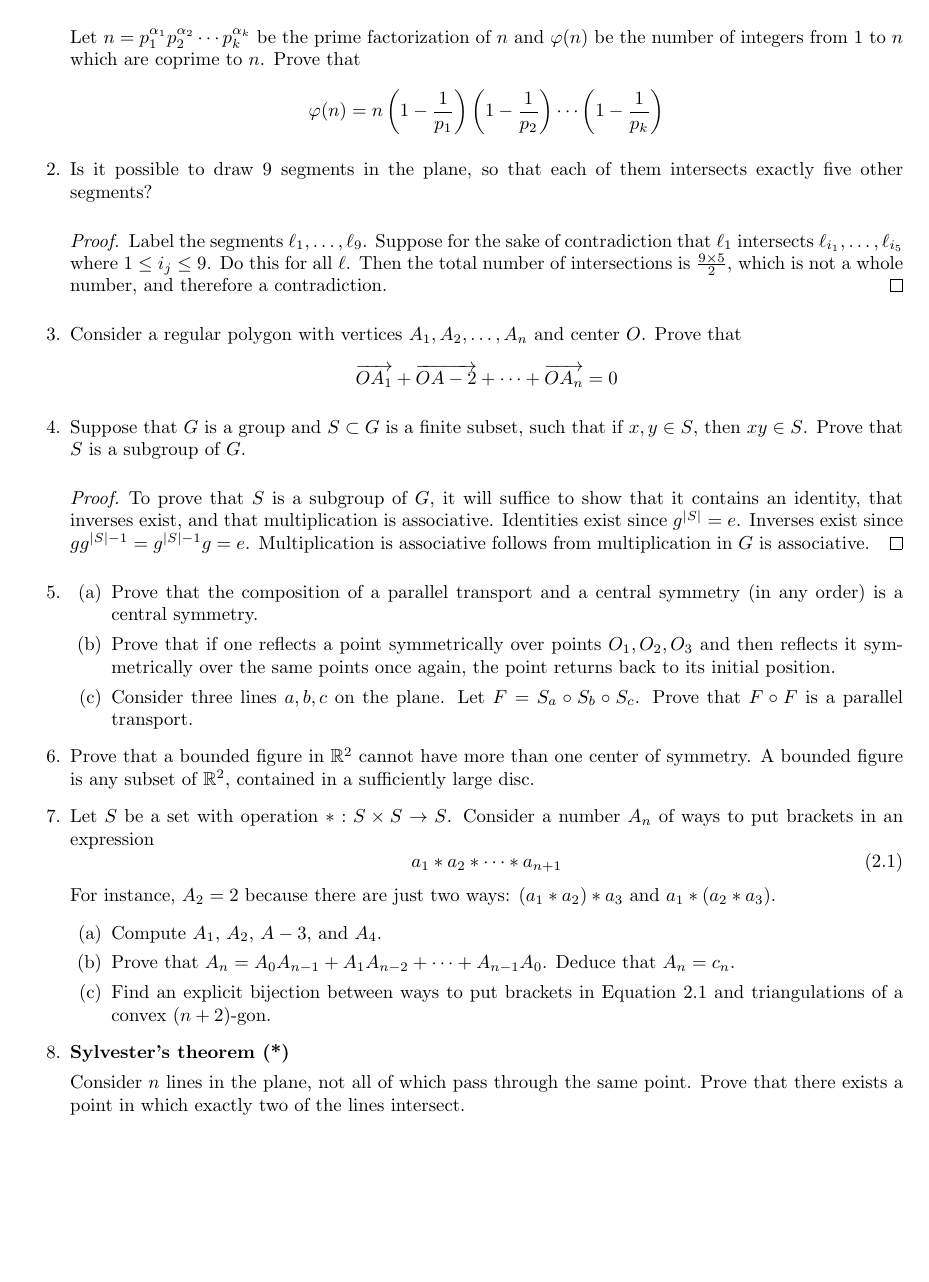
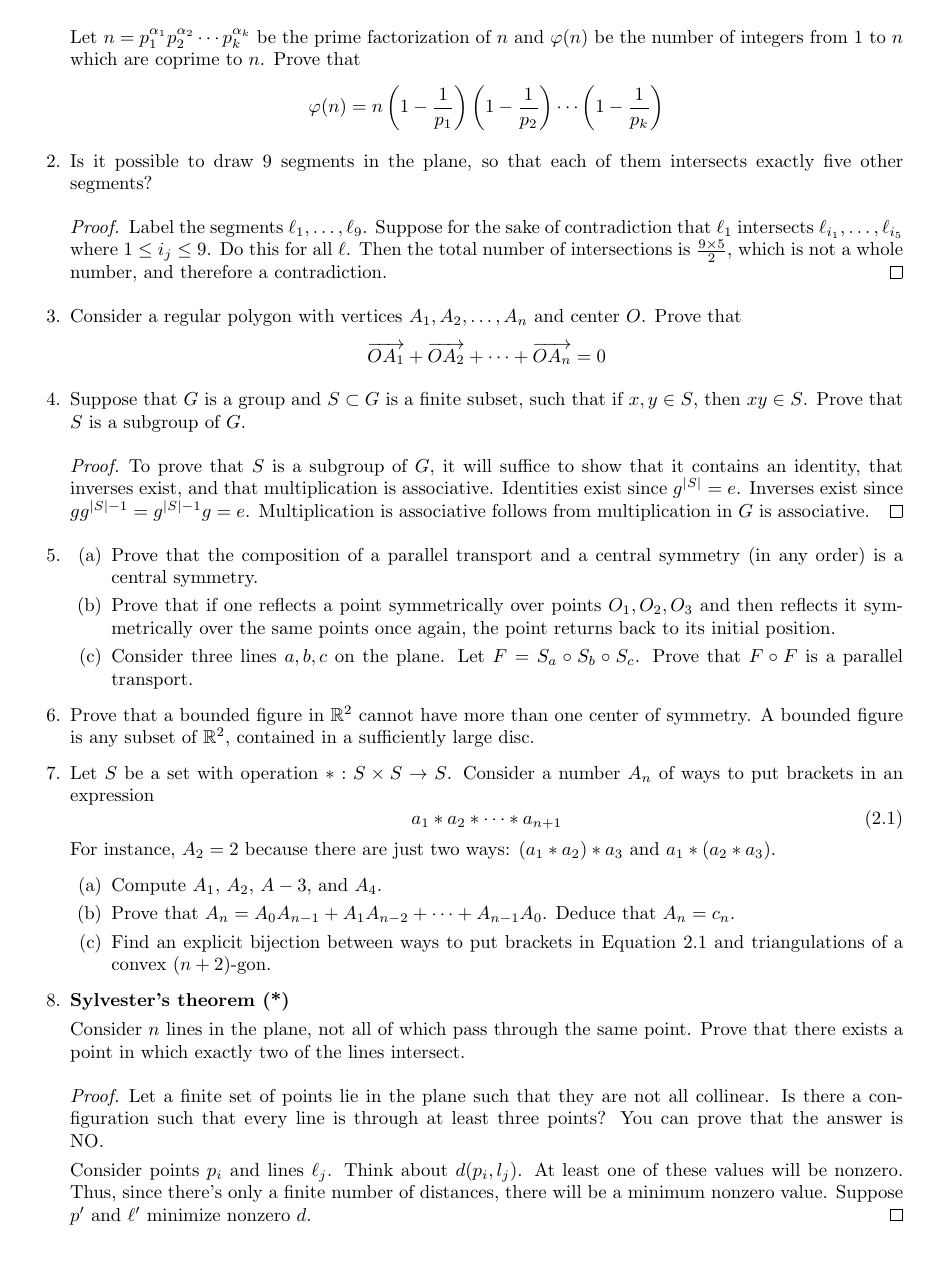
Before and after one commit to shadypuck/2021REUNotes, a LaTeX thesis (main.tex, which reads Week2/week2.tex, Week3/week3.tex): part of page 30 of 30 before the commit and part of page 30 of 32 after it, cut so that both start at the same text. Compiled offline with pdfLaTeX.

Commit message:
Problem Set 3.2

```diff
--- a/Week2/week2.tex
+++ b/Week2/week2.tex
@@ -326,7 +326,7 @@
     \end{proof}
     \item Consider a regular polygon with vertices $A_1,A_2,\dots,A_n$ and center $O$. Prove that
     \begin{equation*}
-        \overrightarrow{OA_1}+\overrightarrow{OA-2}+\cdots+\overrightarrow{OA_n} = 0
+        \overrightarrow{OA_1}+\overrightarrow{OA_2}+\cdots+\overrightarrow{OA_n} = 0
     \end{equation*}
     \item Suppose that $G$ is a group and $S\subset G$ is a finite subset, such that if $x,y\in S$, then $xy\in S$. Prove that $S$ is a subgroup of $G$.
     \begin{proof}
@@ -351,3 +351,5 @@
     \end{enumerate}
     \item \textbf{Sylvester's theorem (*)}\par
     Consider $n$ lines in the plane, not all of which pass through the same point. Prove that there exists a point in which exactly two of the lines intersect.
+    \begin{proof}
+        Let a finite set of points lie in the plane such that they are not all collinear. Is there a configuration such that every line is through at least three points? You can prove that the answer is NO.\par
@@ -354,3 +367,7 @@
+            \label{fig:SylvestersTheorem}
+        \end{figure}
+        Consider points $p_i$ and lines $\ell_j$. Think about $d(p_i,l_j)$. At least one of these values will be nonzero. Thus, since there's only a finite number of distances, there will be a minimum nonzero value. Suppose $p'$ and $\ell'$ minimize nonzero $d$.
+    \end{proof}
 \end{enumerate}
 
 
--- /dev/null
+++ b/Week3/week3.tex
@@ -0,0 +1,11 @@
+\documentclass[../main.tex]{subfiles}
+
+\pagestyle{main}
+\renewcommand{\chaptermark}[1]{\markboth{\chaptername\ \thechapter}{}}
+
+\begin{document}
+
+
+
+
+\chapter{}
```
Also changed, not shown: main.tex (+2 -0 lines), Week2/week2.pdf, Week3/week3.pdf (added), main.pdf, Week2/week2.tex (11 more changed lines), Week3/week3.tex (15 more changed lines).
